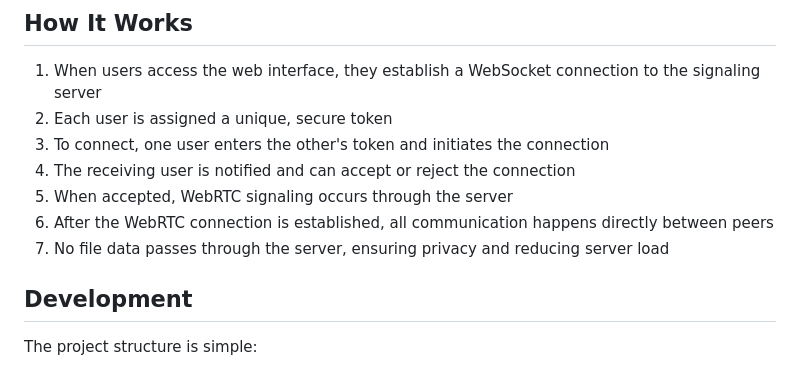
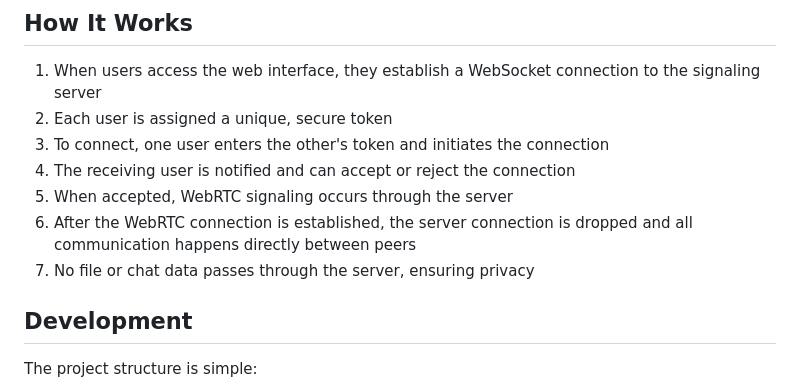
Before and after one commit to wltechblog/p2pftp, a Markdown page: README.md, the part around the change. GitHub-like rendering.

```diff
--- a/README.md
+++ b/README.md
@@ -72,8 +72,8 @@ go install github.com/wltechblog/p2pftp@latest
 3. To connect, one user enters the other's token and initiates the connection
 4. The receiving user is notified and can accept or reject the connection
 5. When accepted, WebRTC signaling occurs through the server
-6. After the WebRTC connection is established, all communication happens directly between peers
-7. No file data passes through the server, ensuring privacy and reducing server load
+6. After the WebRTC connection is established, the server connection is dropped and all communication happens directly between peers
+7. No file or chat data passes through the server, ensuring privacy
 
 ## Development
 
```
